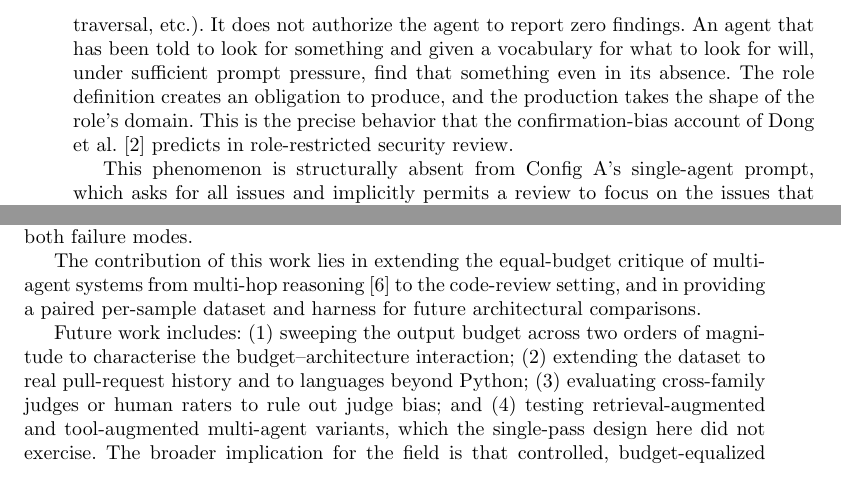
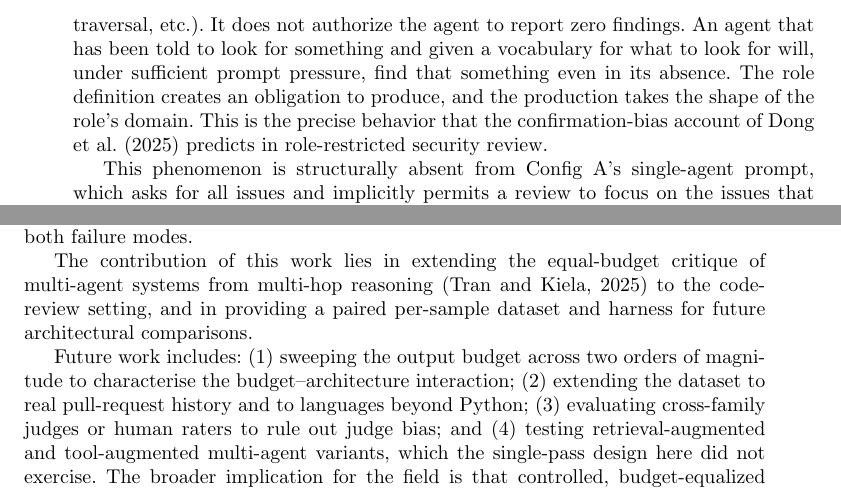
Before and after one commit to sogeking7/multiagent, a LaTeX paper (latex/main-article.tex): two parts of pages 14 and 17 of 21, joined at a grey line, cut so that both start at the same text. Compiled offline with pdfLaTeX.

Commit message:
Convert remaining \cite{} calls to APA plain-text format
The Discussion and Conclusion still used \cite{tran2025} and
\cite{dong2025} after the previous refactor. Convert them to the
same APA-style in-text format already in use everywhere else:

  ~\cite{tran2025}          -> (Tran and Kiela, 2025) / Tran and Kiela's (2025)
  Dong et al.~\cite{dong2025} -> Dong et al. (2025)

All citations in the document now use the (Author, Year) form; the
file no longer contains any \cite calls. The thebibliography block
(eight entries) is kept for the reference list at the end.

Co-Authored-By: Claude Opus 4.7 (1M context) <noreply@anthropic.com>

```diff
--- a/latex/main-article.tex
+++ b/latex/main-article.tex
@@ -428,7 +428,7 @@ The multi-agent architecture's design strength --- narrow focus enforced through
 
 The Config B security specialist's behavior on sample L1 --- raising injection, insecure deserialization, and path traversal vulnerabilities in a pagination function that has no external inputs, no deserialization, and no filesystem access --- deserves attention. This is not a random hallucination; it is a structured one, shaped by the role the specialist has been assigned.
 
-The specialist's system prompt instructs the model to find security vulnerabilities and supplies a list of example patterns to look for (injection, deserialization, path traversal, etc.). It does not authorize the agent to report zero findings. An agent that has been told to look for something and given a vocabulary for what to look for will, under sufficient prompt pressure, find that something even in its absence. The role definition creates an obligation to produce, and the production takes the shape of the role's domain. This is the precise behavior that the confirmation-bias account of Dong et al.~\cite{dong2025} predicts in role-restricted security review.
+The specialist's system prompt instructs the model to find security vulnerabilities and supplies a list of example patterns to look for (injection, deserialization, path traversal, etc.). It does not authorize the agent to report zero findings. An agent that has been told to look for something and given a vocabulary for what to look for will, under sufficient prompt pressure, find that something even in its absence. The role definition creates an obligation to produce, and the production takes the shape of the role's domain. This is the precise behavior that the confirmation-bias account of Dong et al. (2025) predicts in role-restricted security review.
 
 This phenomenon is structurally absent from Config A's single-agent prompt, which asks for all issues and implicitly permits a review to focus on the issues that exist. On the same pagination sample, Config A raised the off-by-one error, the type-hinting inconsistency, and a mild security note about input validation --- all legitimate observations. It did not fabricate injection vulnerabilities, because it was not under role-pressure to find security-shaped content.
 
@@ -482,7 +482,7 @@ Case-based evaluation across 30 hand-labelled Python snippets stratified into lo
 
 Two mechanisms account for the multi-agent shortfall under matched budgets. The sequential pipeline accumulated redundancy (mean $1.733$ duplicate points per review, against the single agent's $0.200$) despite explicit anti-duplication instructions, because role boundaries created semantic frames that prevented downstream specialists from recognising near-duplicate findings as such. The parallel-plus-Aggregator pipeline lost recall on diffuse style defects through compression, as the 150-token Aggregator budget systematically discarded issues mentioned in only one specialist's review. The single agent, free of role boundaries and unconstrained in within-budget allocation, avoided both failure modes.
 
-The contribution of this work lies in extending the equal-budget critique of multi-agent systems from multi-hop reasoning~\cite{tran2025} to the code-review setting, and in providing a paired per-sample dataset and harness for future architectural comparisons.
+The contribution of this work lies in extending the equal-budget critique of multi-agent systems from multi-hop reasoning (Tran and Kiela, 2025) to the code-review setting, and in providing a paired per-sample dataset and harness for future architectural comparisons.
 
 Future work includes: (1) sweeping the output budget across two orders of magnitude to characterise the budget--architecture interaction; (2) extending the dataset to real pull-request history and to languages beyond Python; (3) evaluating cross-family judges or human raters to rule out judge bias; and (4) testing retrieval-augmented and tool-augmented multi-agent variants, which the single-pass design here did not exercise. The broader implication for the field is that controlled, budget-equalized comparisons should be a precondition for attributing performance to architectural innovation in agentic SE systems.
 
```
Also changed, not shown: latex/main-article.tex (2 more changed lines).
